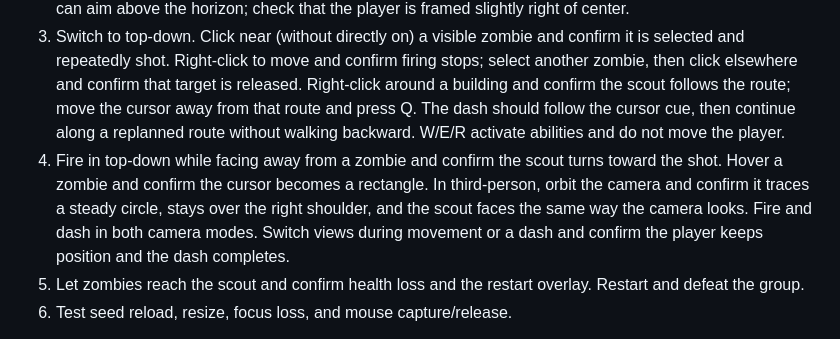
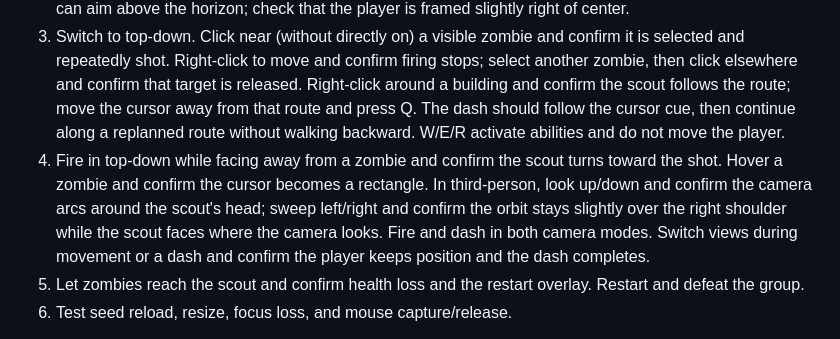
Before and after one commit to Jan-coder103/LastLight, a Markdown page: README.md, the part around the change. GitHub-like rendering.

Commit message:
Document head-centered camera retest

```diff
--- a/README.md
+++ b/README.md
@@ -64,7 +64,7 @@ Create a small module in `src/assets/` that exports an `AuthoredAsset` with a st
 1. Run `npm run dev`; confirm the health bar, three hostiles, controls, and scene appear.
 2. In third-person, move with WASD, hover a zombie and confirm the cursor becomes a rectangle, aim and fire twice to eliminate it, dash with Q, and try abilities 1/2/3. Drag the camera upward and check that you can aim above the horizon; check that the player is framed slightly right of center.
 3. Switch to top-down. Click near (without directly on) a visible zombie and confirm it is selected and repeatedly shot. Right-click to move and confirm firing stops; select another zombie, then click elsewhere and confirm that target is released. Right-click around a building and confirm the scout follows the route; move the cursor away from that route and press Q. The dash should follow the cursor cue, then continue along a replanned route without walking backward. W/E/R activate abilities and do not move the player.
-4. Fire in top-down while facing away from a zombie and confirm the scout turns toward the shot. Hover a zombie and confirm the cursor becomes a rectangle. In third-person, orbit the camera and confirm it traces a steady circle, stays over the right shoulder, and the scout faces the same way the camera looks. Fire and dash in both camera modes. Switch views during movement or a dash and confirm the player keeps position and the dash completes.
+4. Fire in top-down while facing away from a zombie and confirm the scout turns toward the shot. Hover a zombie and confirm the cursor becomes a rectangle. In third-person, look up/down and confirm the camera arcs around the scout's head; sweep left/right and confirm the orbit stays slightly over the right shoulder while the scout faces where the camera looks. Fire and dash in both camera modes. Switch views during movement or a dash and confirm the player keeps position and the dash completes.
 5. Let zombies reach the scout and confirm health loss and the restart overlay. Restart and defeat the group.
 6. Test seed reload, resize, focus loss, and mouse capture/release.
 
```
Also changed, not shown: HANDOFF.md (+6 -5 lines), tracker.md (+18 -17 lines).
